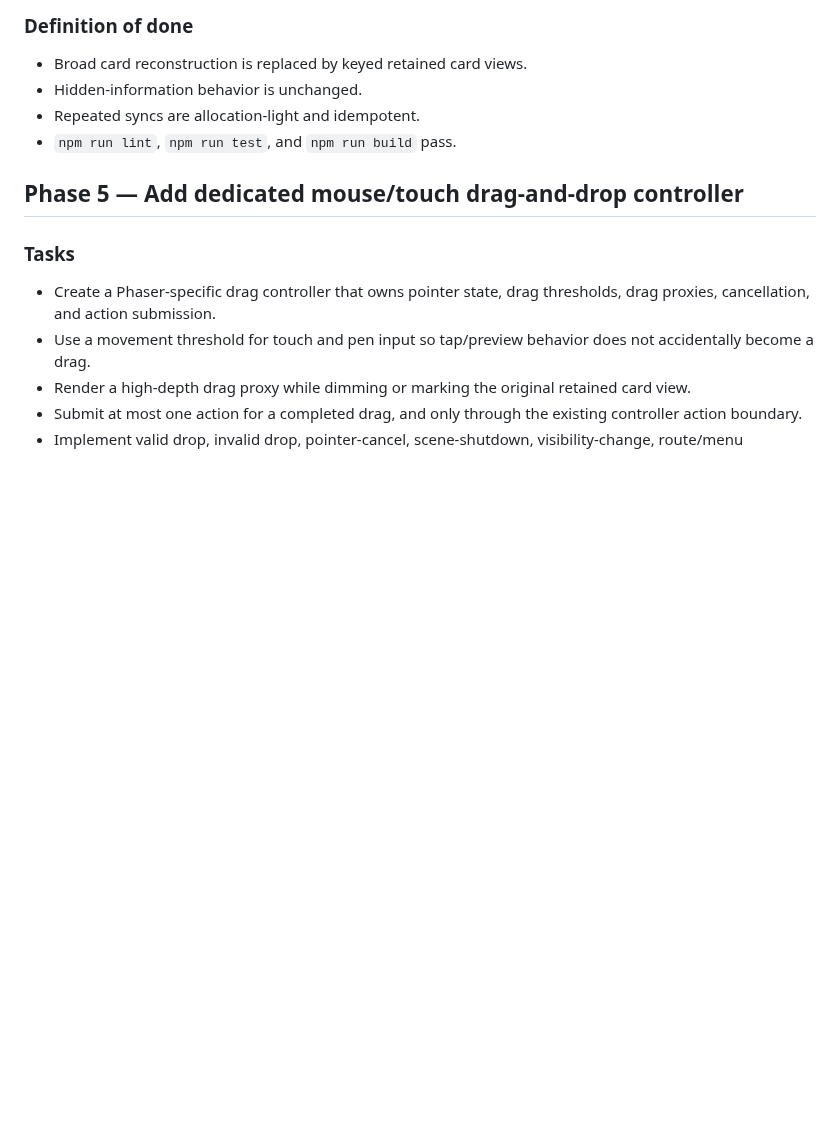
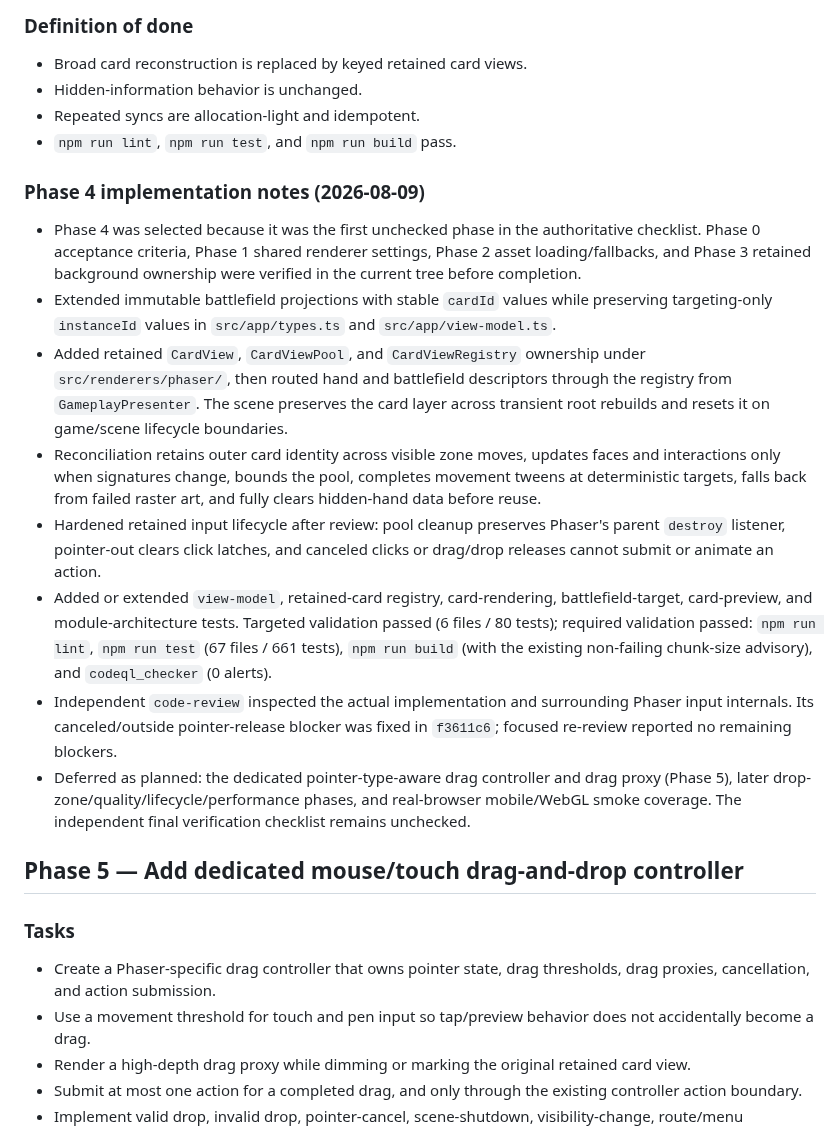
Before and after one commit to pompomon/Cardgame, a Markdown page: docs/implementation/rich-phaser-renderer-plan.md, the part around one of its changes. Drawn GitHub-style; blank space fills up the shorter version.

Commit message:
Complete retained CardView phase
Co-authored-by: pompomon <2802155+pompomon@users.noreply.github.com>

```diff
--- a/docs/implementation/rich-phaser-renderer-plan.md
+++ b/docs/implementation/rich-phaser-renderer-plan.md
@@ -462,6 +462,41 @@ public/sprites/
 - Repeated syncs are allocation-light and idempotent.
 - `npm run lint`, `npm run test`, and `npm run build` pass.
 
+### Phase 4 implementation notes (2026-08-09)
+
+- Phase 4 was selected because it was the first unchecked phase in the
+  authoritative checklist. Phase 0 acceptance criteria, Phase 1 shared
+  renderer settings, Phase 2 asset loading/fallbacks, and Phase 3 retained
+  background ownership were verified in the current tree before completion.
+- Extended immutable battlefield projections with stable `cardId` values while
+  preserving targeting-only `instanceId` values in `src/app/types.ts` and
+  `src/app/view-model.ts`.
+- Added retained `CardView`, `CardViewPool`, and `CardViewRegistry` ownership
+  under `src/renderers/phaser/`, then routed hand and battlefield descriptors
+  through the registry from `GameplayPresenter`. The scene preserves the card
+  layer across transient root rebuilds and resets it on game/scene lifecycle
+  boundaries.
+- Reconciliation retains outer card identity across visible zone moves,
+  updates faces and interactions only when signatures change, bounds the pool,
+  completes movement tweens at deterministic targets, falls back from failed
+  raster art, and fully clears hidden-hand data before reuse.
+- Hardened retained input lifecycle after review: pool cleanup preserves
+  Phaser's parent `destroy` listener, pointer-out clears click latches, and
+  canceled clicks or drag/drop releases cannot submit or animate an action.
+- Added or extended `view-model`, retained-card registry, card-rendering,
+  battlefield-target, card-preview, and module-architecture tests. Targeted
+  validation passed (6 files / 80 tests); required validation passed:
+  `npm run lint`, `npm run test` (67 files / 661 tests), `npm run build`
+  (with the existing non-failing chunk-size advisory), and `codeql_checker`
+  (0 alerts).
+- Independent `code-review` inspected the actual implementation and surrounding
+  Phaser input internals. Its canceled/outside pointer-release blocker was
+  fixed in `f3611c6`; focused re-review reported no remaining blockers.
+- Deferred as planned: the dedicated pointer-type-aware drag controller and
+  drag proxy (Phase 5), later drop-zone/quality/lifecycle/performance phases,
+  and real-browser mobile/WebGL smoke coverage. The independent final
+  verification checklist remains unchecked.
+
 ## Phase 5 — Add dedicated mouse/touch drag-and-drop controller
 
 ### Tasks
```
Also changed, not shown: other parts of docs/implementation/rich-phaser-renderer-plan.md (+1 -1 lines), docs/agent/phaser-renderer.md (+2 -0 lines).
